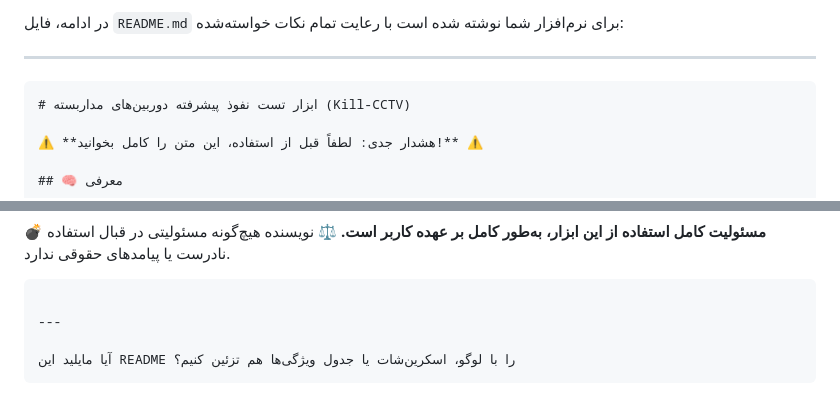
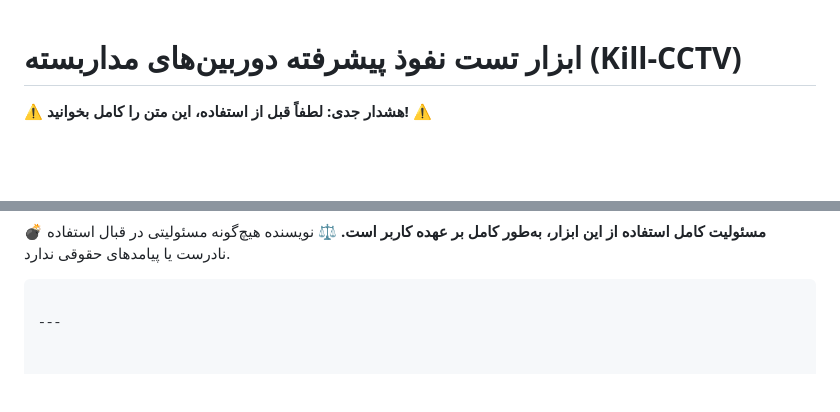
Before and after one commit to intellsoft/Advanced-CCTV-Penetration-Testing-Tool, a Markdown page: README.md, 2 parts joined by grey strips. Drawn GitHub-style; blank space fills up the shorter version.

`````diff
--- a/README.md
+++ b/README.md
@@ -1,8 +1,3 @@
-در ادامه، فایل `README.md` برای نرم‌افزار شما نوشته شده است با رعایت تمام نکات خواسته‌شده:
-
----
-
-````markdown
 # ابزار تست نفوذ پیشرفته دوربین‌های مداربسته (Kill-CCTV)
 
 ⚠️ **هشدار جدی: لطفاً قبل از استفاده، این متن را کامل بخوانید!** ⚠️
@@ -149,6 +142,3 @@ python kill-cctv-v2.py
 ```
 
 ---
-
-آیا مایلید این README را با لوگو، اسکرین‌شات یا جدول ویژگی‌ها هم تزئین کنیم؟
-```
`````
Also changed, not shown: other parts of README.md (+0 -2 lines).
